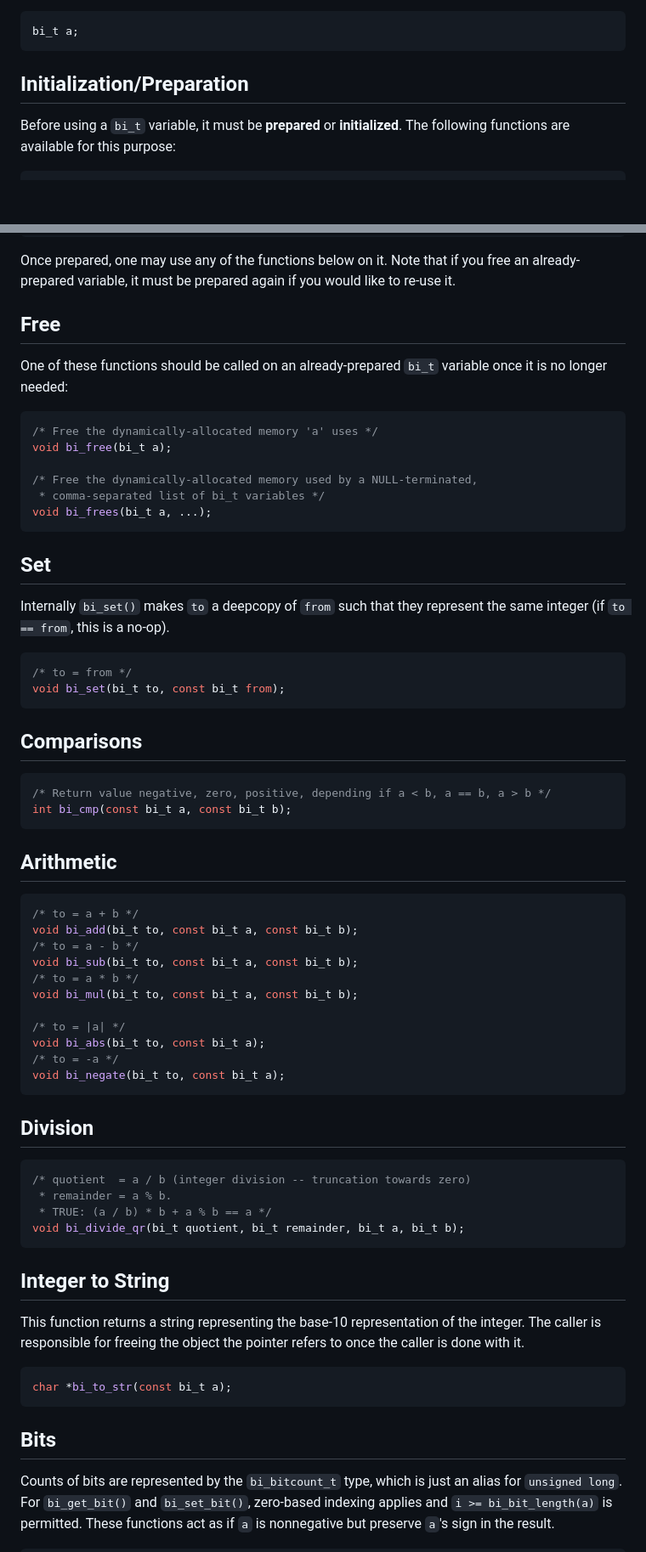
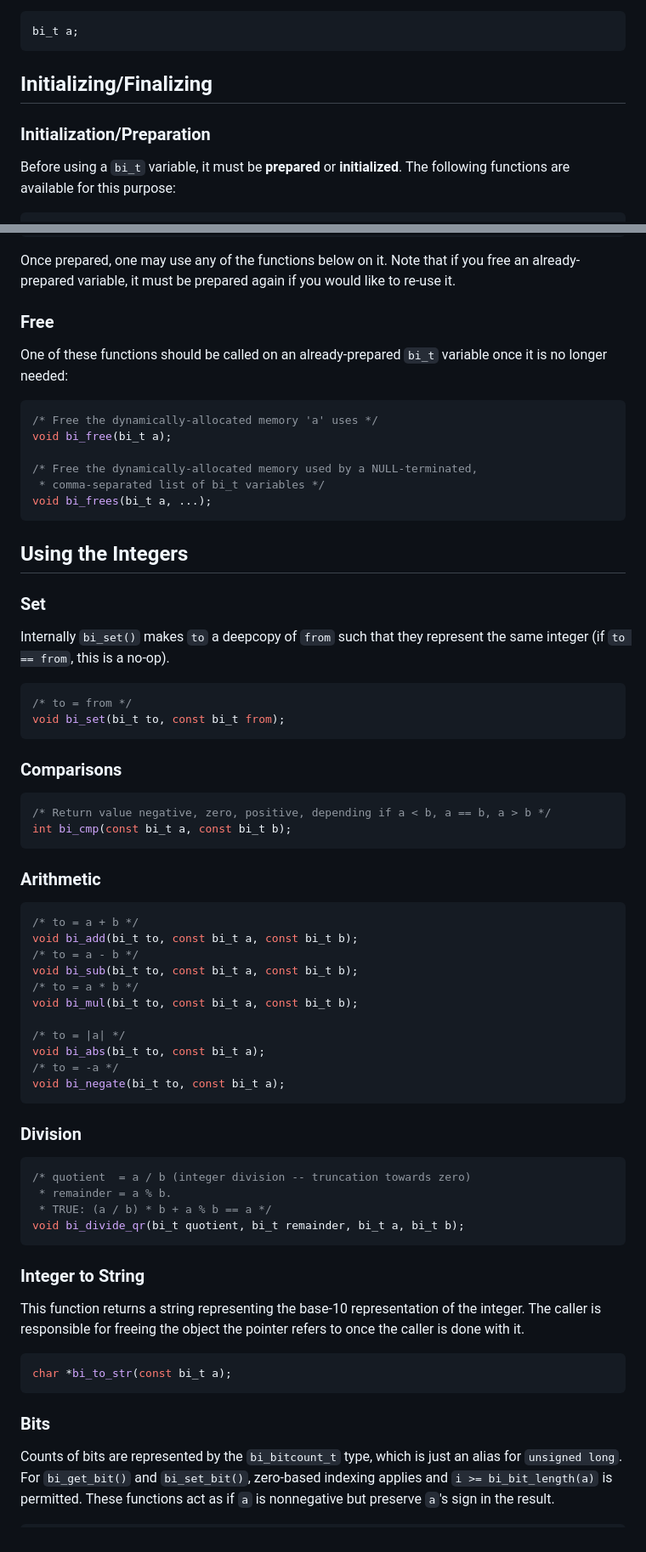
Before and after one commit to OTheDev/bi, a Markdown page: readme.md, 2 parts joined by grey strips. Shown at 85% size. Rendered like a GitHub page; blank space fills up the shorter version.

Commit message:
Distinguish between (1) initialization/finalization and (2) using the integers

````diff
--- a/readme.md
+++ b/readme.md
@@ -21,7 +21,9 @@ a one-element array of a thin structure that defines the integer.
 bi_t a;
 ```
 
-## Initialization/Preparation
+## Initializing/Finalizing
+
+### Initialization/Preparation
 
 Before using a `bi_t` variable, it must be **prepared** or **initialized**.
 The following functions are available for this purpose:
@@ -50,7 +52,7 @@ Once prepared, one may use any of the functions below on it. Note that if you
 free an already-prepared variable, it must be prepared again if you would like
 to re-use it.
 
-## Free
+### Free
 
 One of these functions should be called on an already-prepared `bi_t` variable
 once it is no longer needed:
@@ -63,7 +65,8 @@ void bi_free(bi_t a);
 void bi_frees(bi_t a, ...);
 ```
 
-## Set
+## Using the Integers
+### Set
 
 Internally `bi_set()` makes `to` a deepcopy of `from` such that they represent
 the same integer (if `to == from`, this is a no-op).
@@ -72,13 +75,13 @@ the same integer (if `to == from`, this is a no-op).
 void bi_set(bi_t to, const bi_t from);
 ```
 
-## Comparisons
+### Comparisons
 ```C
 /* Return value negative, zero, positive, depending if a < b, a == b, a > b */
 int bi_cmp(const bi_t a, const bi_t b);
 ```
 
-## Arithmetic
+### Arithmetic
 ```C
 /* to = a + b */
 void bi_add(bi_t to, const bi_t a, const bi_t b);
@@ -93,7 +96,7 @@ void bi_abs(bi_t to, const bi_t a);
 void bi_negate(bi_t to, const bi_t a);
 ```
 
-## Division
+### Division
 ```C
 /* quotient  = a / b (integer division -- truncation towards zero)
  * remainder = a % b.
@@ -101,7 +104,7 @@ void bi_negate(bi_t to, const bi_t a);
 void bi_divide_qr(bi_t quotient, bi_t remainder, bi_t a, bi_t b);
 ```
 
-## Integer to String
+### Integer to String
 
 This function returns a string representing the base-10 representation of the
 integer. The caller is responsible for freeing the object the pointer refers
@@ -110,7 +113,7 @@ to once the caller is done with it.
 char *bi_to_str(const bi_t a);
 ```
 
-## Bits
+### Bits
 Counts of bits are represented by the `bi_bitcount_t` type, which is just an
 alias for `unsigned long`. For `bi_get_bit()` and `bi_set_bit()`, zero-based
 indexing applies and `i >= bi_bit_length(a)` is permitted. These functions
````
Also changed, not shown: other parts of readme.md (+1 -1 lines).
